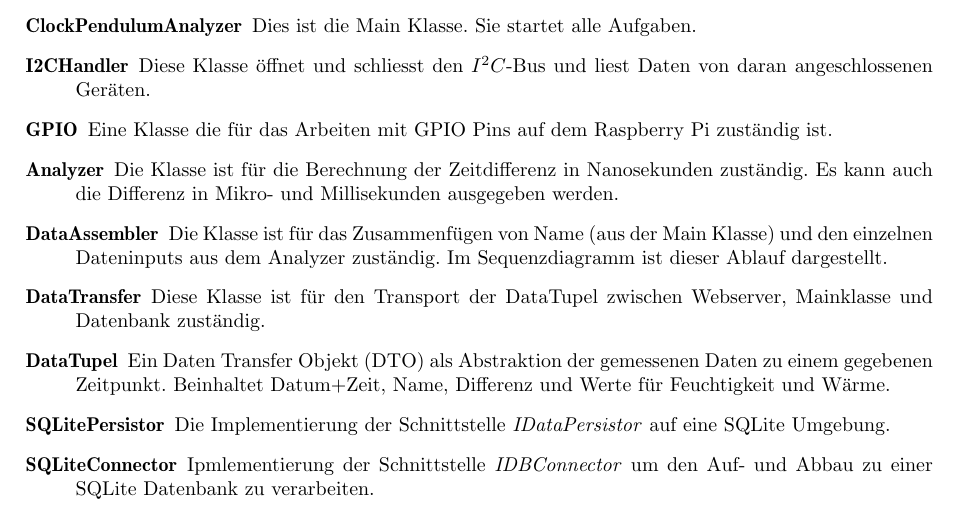
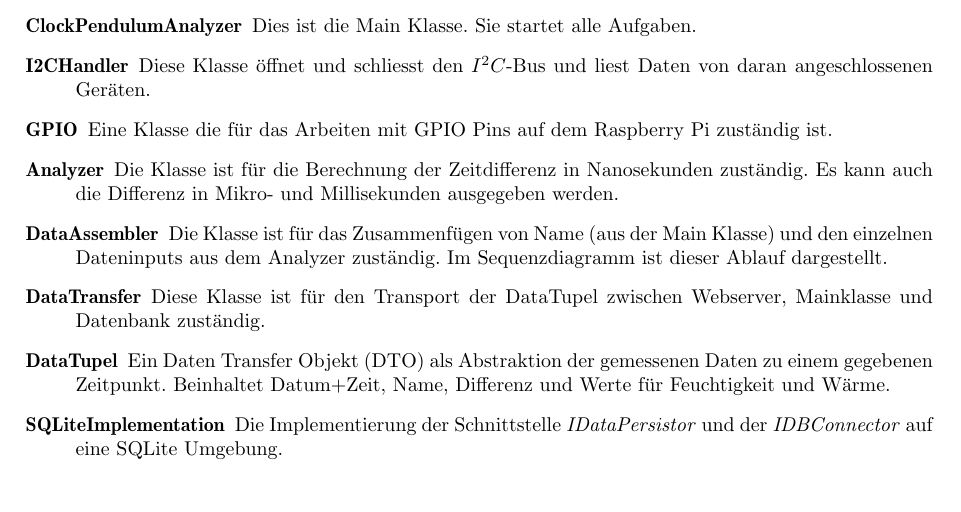
Before and after one commit to gnomengineer/ClockPendelumAnalyzer, a LaTeX document (docs/sysspec/SysSpec_ClockPendulumAnalyzer.tex, which reads docs/sysspec/klassendiagramm.tex): part of page 11 of 14, cut so that both start at the same text. Compiled offline with pdfLaTeX.

Commit message:
removed deprecated classes from class details

```diff
--- a/docs/sysspec/klassendiagramm.tex
+++ b/docs/sysspec/klassendiagramm.tex
@@ -16,6 +16,5 @@ Die Klassen der Software arbeiten nach dem folgenden Klassendiagramm. Es umfasst
         \item[DataAssembler] Die Klasse ist für das Zusammenfügen von Name (aus der Main Klasse) und den einzelnen Dateninputs aus dem Analyzer zuständig. Im Sequenzdiagramm ist dieser Ablauf dargestellt. %TODO add sequence diagram
         \item[DataTransfer] Diese Klasse ist für den Transport der DataTupel zwischen Webserver, Mainklasse und Datenbank zuständig.
         \item[DataTupel] Ein Daten Transfer Objekt (DTO) als Abstraktion der gemessenen Daten zu einem gegebenen Zeitpunkt. Beinhaltet Datum+Zeit, Name, Differenz und Werte für Feuchtigkeit und Wärme.
-        \item[SQLitePersistor] Die Implementierung der Schnittstelle \textit{IDataPersistor} auf eine SQLite Umgebung.
-        \item[SQLiteConnector] Ipmlementierung der Schnittstelle \textit{IDBConnector} um den Auf- und Abbau zu einer SQLite Datenbank zu verarbeiten.
+        \item[SQLiteImplementation] Die Implementierung der Schnittstelle \textit{IDataPersistor} und der \textit{IDBConnector} auf eine SQLite Umgebung.
     \end{description}
```
